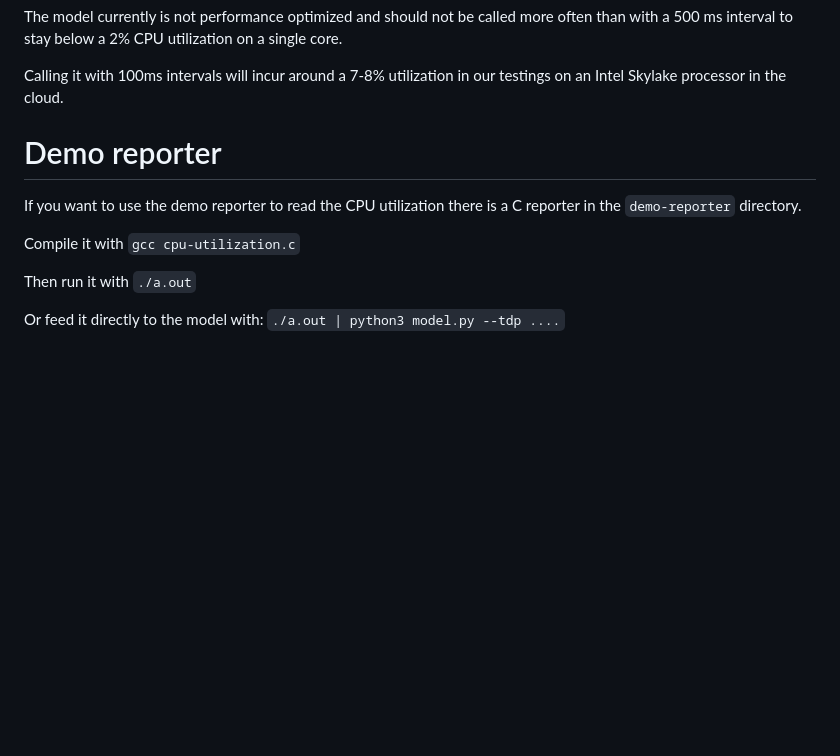
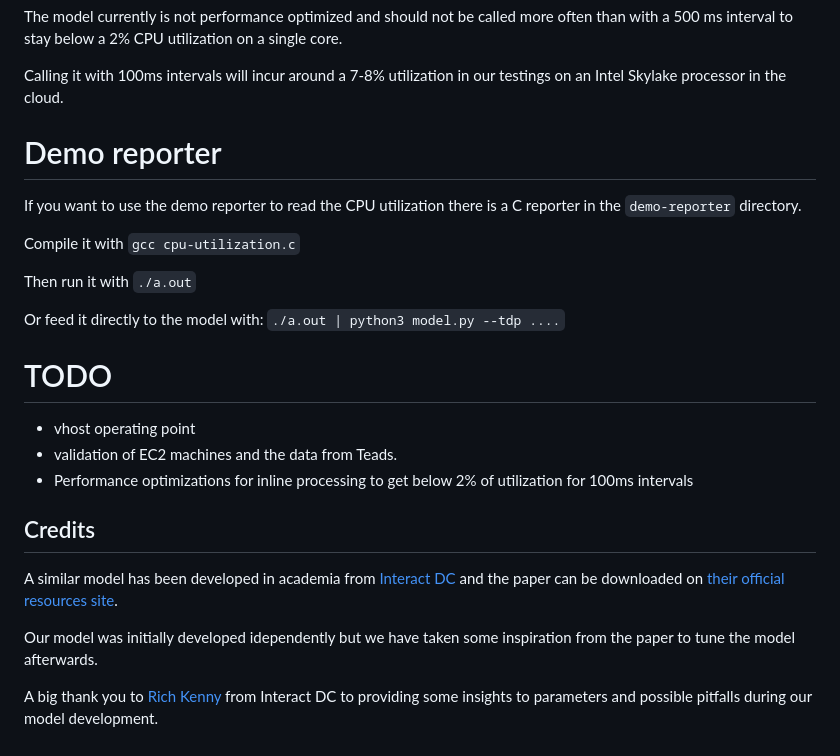
Before and after one commit to green-coding-solutions/cloud-energy, a Markdown page: README.md, the part around one of its changes. GitHub-like rendering; blank space fills up the shorter version.

```diff
--- a/README.md
+++ b/README.md
@@ -266,8 +305,6 @@ core.
 Calling it with 100ms intervals will incur around a 7-8% utilization in our testings
 on an Intel Skylake processor in the cloud.
 
-
-
 # Demo reporter
 
 If you want to use the demo reporter to read the CPU utilization there is a C reporter
@@ -278,3 +315,22 @@ Compile it with `gcc cpu-utilization.c`
 Then run it with `./a.out`
 
 Or feed it directly to the model with: `./a.out | python3 model.py --tdp ....`
+
+
+# TODO
+
+- vhost operating point
+- validation of EC2 machines and the data from Teads.
+- Performance optimizations for inline processing to get below 2% of utilization for 100ms intervals
+
+
+## Credits
+
+A similar model has been developed in academia from [Interact DC](https://interactdc.com/) and the
+paper can be downloaded on [their official resources site](https://interactdc.com/static/images/documents/Elsevier_Journal.pdf).
+
+Our model was initially developed idependently but we have taken some inspiration
+from the paper to tune the model afterwards.
+
+A big thank you to [Rich Kenny](https://twitter.com/bigkatrich) from Interact DC to providing some insights to
+parameters and possible pitfalls during our model development.
```
Also changed, not shown: other parts of README.md (+42 -3 lines), img/fujitsu_TX1330_SPEC.png (added), img/fujitsu_TX1330_measured.png (added), img/hp_synergy_480_Gen10_Plus.png (added), 4 other files.
